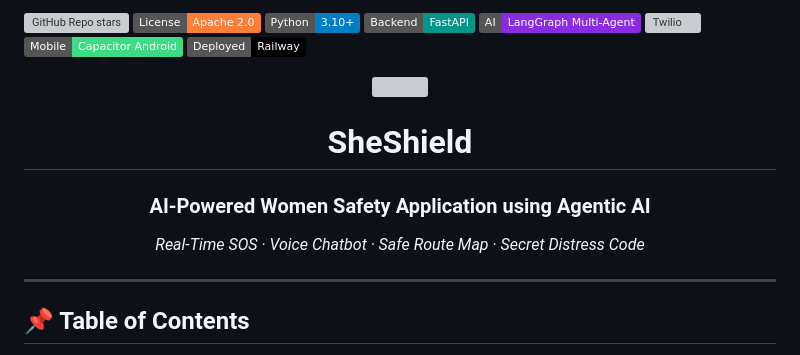
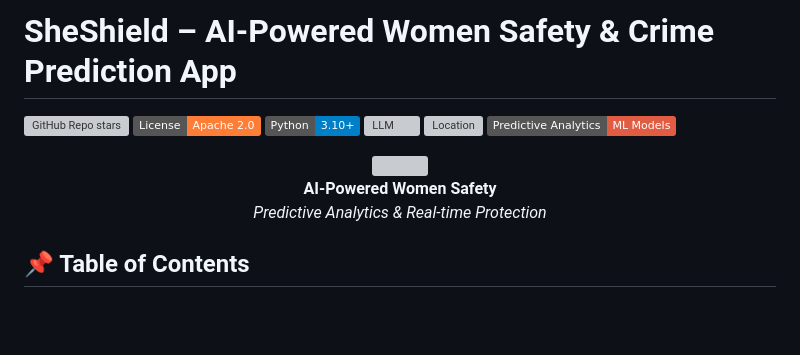
Before and after one commit to rajanimaurya/sheshiled-using-agentic-ai-v2, a Markdown page: README.md, the part around the change. Rendered like a GitHub page; badges without logos; blank space fills up the shorter version; grey boxes are pictures that could not be loaded.

```diff
--- a/README.md
+++ b/README.md
@@ -1,24 +1,15 @@
-![GitHub Repo stars](https://img.shields.io/github/stars/rajanimaurya/sheshiled-using-agentic-ai-v2?style=social)
-![License](https://img.shields.io/badge/License-Apache%202.0-orange.svg)
-![Python](https://img.shields.io/badge/Python-3.10%2B-blue.svg)
-![FastAPI](https://img.shields.io/badge/Backend-FastAPI-009688.svg)
-![LangGraph](https://img.shields.io/badge/AI-LangGraph%20Multi--Agent-blueviolet.svg)
-![Twilio](https://img.shields.io/badge/Alerts-Twilio%20SMS%2FCall-red.svg)
-![Android](https://img.shields.io/badge/Mobile-Capacitor%20Android-3DDC84.svg)
-![Railway](https://img.shields.io/badge/Deployed-Railway-black.svg)
+# SheShield – AI-Powered Women Safety & Crime Prediction App
+
+![GitHub Repo stars](https://img.shields.io/github/stars/rajanimaurya/SheShield-Predictive-Women-Safety-LLM-Location-Intelligence?style=social) ![License](https://img.shields.io/badge/License-Apache%202.0-orange.svg) ![Python](https://img.shields.io/badge/Python-3.10%2B-blue.svg) ![LLM](https://img.shields.io/badge/LLM-GPT4%2FLlama-brightgreen.svg) ![Location](https://img.shields.io/badge/Location_Intelligence-Here%20Maps%2FGoogle%20Maps-yellow.svg) ![Predictive](https://img.shields.io/badge/Predictive_Analytics-ML%20Models-red.svg)
 
 <div align="center">
 
 <img src="https://github.com/rajanimaurya/SheShield-Predictive-Women-Safety-LLM-Location-Intelligence/blob/main/images/Safety%20for%20Girls%20Logo%20Design.png?raw=true" width="200">
 
-# SheShield
-### AI-Powered Women Safety Application using Agentic AI
-
-*Real-Time SOS · Voice Chatbot · Safe Route Map · Secret Distress Code*
+**AI-Powered Women Safety**
+*Predictive Analytics & Real-time Protection*
 
 </div>
-
----
 
 ## 📌 Table of Contents
 
```
